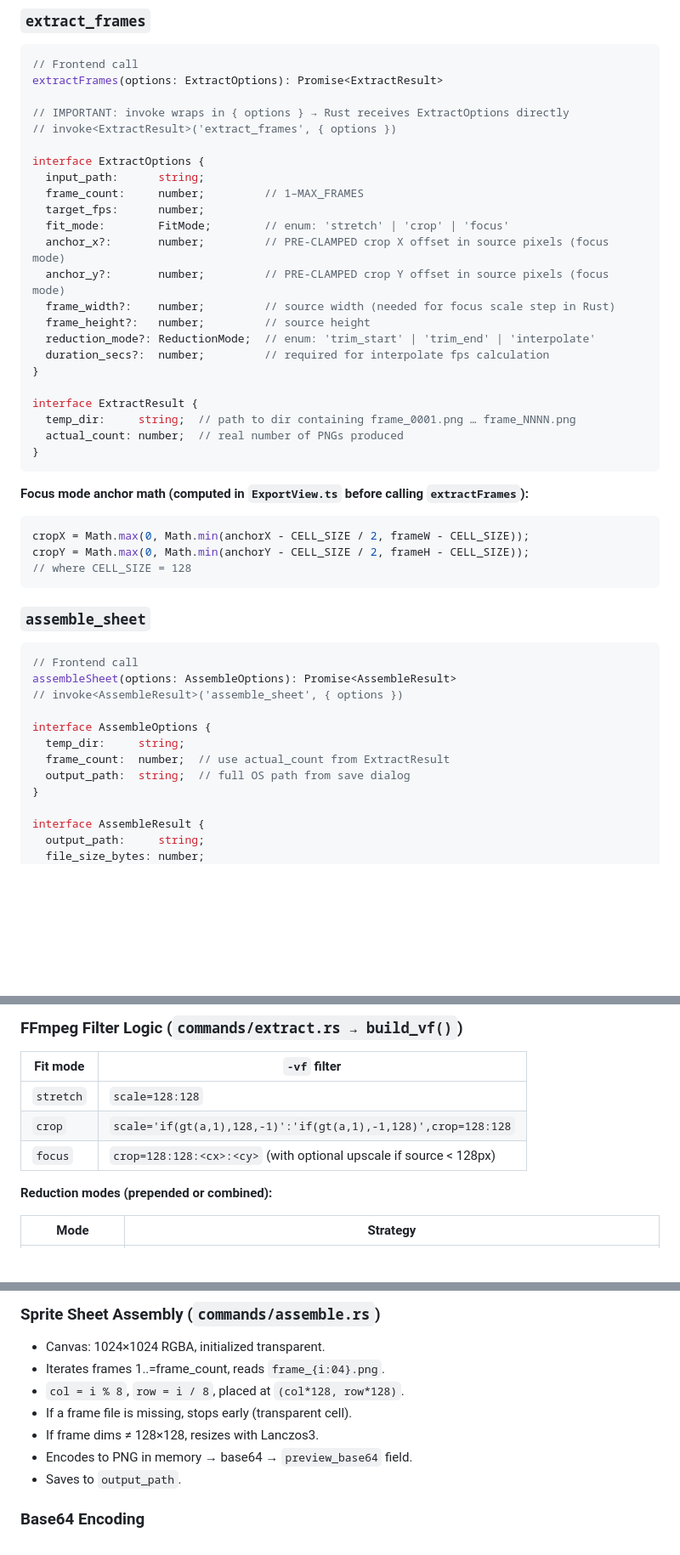
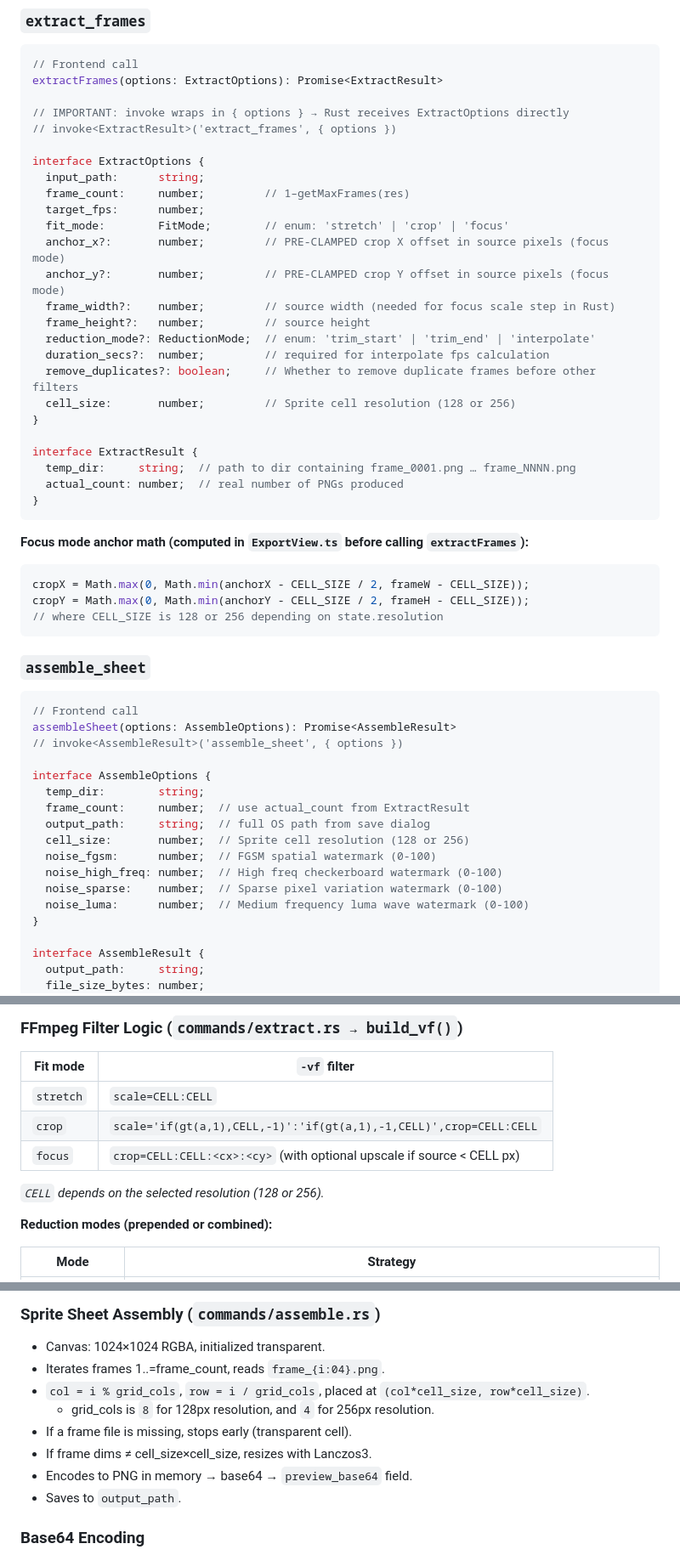
Before and after one commit to vicentefelipechile/vrchat-emojianimated, a Markdown page: AGENTS.md, 3 parts joined by grey strips. Shown at 85% size. Rendered like a GitHub page; blank space fills up the shorter version.

````diff
--- a/AGENTS.md
+++ b/AGENTS.md
@@ -195,7 +196,7 @@ extractFrames(options: ExtractOptions): Promise<ExtractResult>
 
 interface ExtractOptions {
   input_path:      string;
-  frame_count:     number;         // 1–MAX_FRAMES
+  frame_count:     number;         // 1–getMaxFrames(res)
   target_fps:      number;
   fit_mode:        FitMode;        // enum: 'stretch' | 'crop' | 'focus'
   anchor_x?:       number;         // PRE-CLAMPED crop X offset in source pixels (focus mode)
@@ -204,6 +205,8 @@ interface ExtractOptions {
   frame_height?:   number;         // source height
   reduction_mode?: ReductionMode;  // enum: 'trim_start' | 'trim_end' | 'interpolate'
   duration_secs?:  number;         // required for interpolate fps calculation
+  remove_duplicates?: boolean;     // Whether to remove duplicate frames before other filters
+  cell_size:       number;         // Sprite cell resolution (128 or 256)
 }
 
 interface ExtractResult {
@@ -216,7 +219,7 @@ interface ExtractResult {
 ```typescript
 cropX = Math.max(0, Math.min(anchorX - CELL_SIZE / 2, frameW - CELL_SIZE));
 cropY = Math.max(0, Math.min(anchorY - CELL_SIZE / 2, frameH - CELL_SIZE));
-// where CELL_SIZE = 128
+// where CELL_SIZE is 128 or 256 depending on state.resolution
 ```
 
 ### `assemble_sheet`
@@ -226,9 +229,14 @@ assembleSheet(options: AssembleOptions): Promise<AssembleResult>
 // invoke<AssembleResult>('assemble_sheet', { options })
 
 interface AssembleOptions {
-  temp_dir:     string;
-  frame_count:  number;  // use actual_count from ExtractResult
-  output_path:  string;  // full OS path from save dialog
+  temp_dir:        string;
+  frame_count:     number;  // use actual_count from ExtractResult
+  output_path:     string;  // full OS path from save dialog
+  cell_size:       number;  // Sprite cell resolution (128 or 256)
+  noise_fgsm:      number;  // FGSM spatial watermark (0-100)
+  noise_high_freq: number;  // High freq checkerboard watermark (0-100)
+  noise_sparse:    number;  // Sparse pixel variation watermark (0-100)
+  noise_luma:      number;  // Medium frequency luma wave watermark (0-100)
 }
 
 interface AssembleResult {
@@ -374,9 +389,11 @@ Plugins: `tauri_plugin_opener`, `tauri_plugin_shell`, `tauri_plugin_dialog`.
 
 | Fit mode | `-vf` filter |
 |---|---|
-| `stretch` | `scale=128:128` |
-| `crop` | `scale='if(gt(a,1),128,-1)':'if(gt(a,1),-1,128)',crop=128:128` |
-| `focus` | `crop=128:128:<cx>:<cy>` (with optional upscale if source < 128px) |
+| `stretch` | `scale=CELL:CELL` |
+| `crop` | `scale='if(gt(a,1),CELL,-1)':'if(gt(a,1),-1,CELL)',crop=CELL:CELL` |
+| `focus` | `crop=CELL:CELL:<cx>:<cy>` (with optional upscale if source < CELL px) |
+
+*`CELL` depends on the selected resolution (128 or 256).*
 
 **Reduction modes (prepended or combined):**
 
@@ -392,9 +409,10 @@ Plugins: `tauri_plugin_opener`, `tauri_plugin_shell`, `tauri_plugin_dialog`.
 
 - Canvas: 1024×1024 RGBA, initialized transparent.
 - Iterates frames 1..=frame_count, reads `frame_{i:04}.png`.
-- `col = i % 8`, `row = i / 8`, placed at `(col*128, row*128)`.
+- `col = i % grid_cols`, `row = i / grid_cols`, placed at `(col*cell_size, row*cell_size)`.
+  - grid_cols is `8` for 128px resolution, and `4` for 256px resolution.
 - If a frame file is missing, stops early (transparent cell).
-- If frame dims ≠ 128×128, resizes with Lanczos3.
+- If frame dims ≠ cell_size×cell_size, resizes with Lanczos3.
 - Encodes to PNG in memory → base64 → `preview_base64` field.
 - Saves to `output_path`.
 
````
Also changed, not shown: other parts of AGENTS.md (+89 -21 lines).
